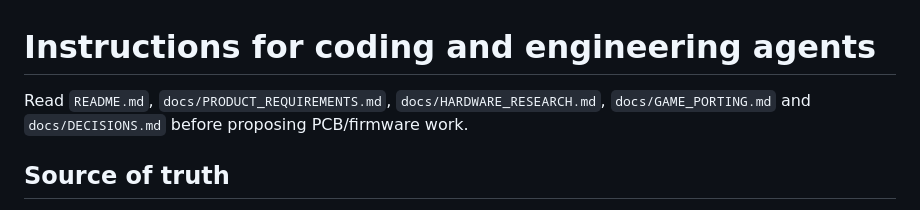
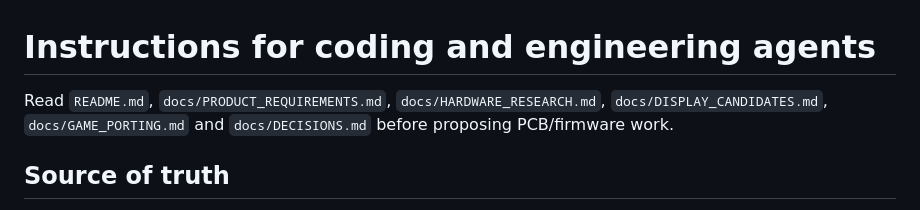
Before and after one commit to grayhex/brick, a Markdown page: AGENTS.md, the part around the change. Drawn GitHub-style.

Commit message:
docs: link sourced mono LCD shortlist and clarify provisional choice

```diff
--- a/AGENTS.md
+++ b/AGENTS.md
@@ -1,6 +1,6 @@
 # Instructions for coding and engineering agents
 
-Read `README.md`, `docs/PRODUCT_REQUIREMENTS.md`, `docs/HARDWARE_RESEARCH.md`, `docs/GAME_PORTING.md` and `docs/DECISIONS.md` before proposing PCB/firmware work.
+Read `README.md`, `docs/PRODUCT_REQUIREMENTS.md`, `docs/HARDWARE_RESEARCH.md`, `docs/DISPLAY_CANDIDATES.md`, `docs/GAME_PORTING.md` and `docs/DECISIONS.md` before proposing PCB/firmware work.
 
 ## Source of truth
 - User-confirmed choices have status **CONFIRMED** in the PRD. Preserve them unless explicitly changed.
```
